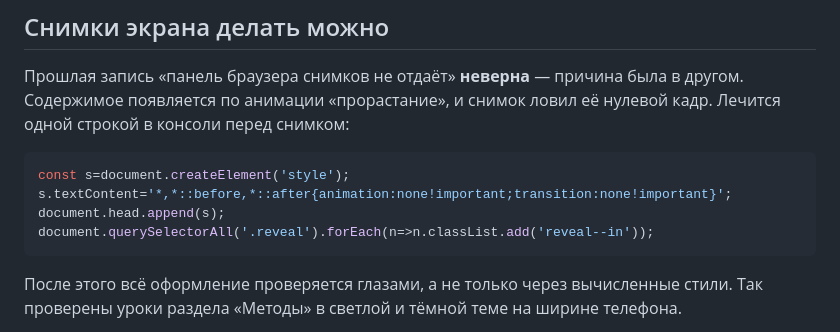
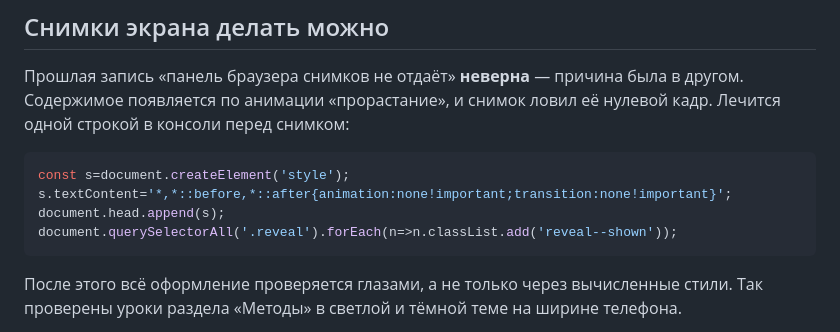
Before and after one commit to impusha3-ship-it/bioschool, a Markdown page: STATUS.md, the part around the change. GitHub-like rendering.

Commit message:
STATUS: рецепт снимков добавлял несуществующий класс
Показывающий класс называется reveal--shown, а в записи стоял reveal--in.
Снимок ловил нулевой кадр анимации, то есть ровно то, от чего рецепт и
должен был спасать.

Co-Authored-By: Claude Opus 5 <noreply@anthropic.com>

````diff
--- a/STATUS.md
+++ b/STATUS.md
@@ -109,7 +109,7 @@ node scripts/verify-login.mjs
 const s=document.createElement('style');
 s.textContent='*,*::before,*::after{animation:none!important;transition:none!important}';
 document.head.append(s);
-document.querySelectorAll('.reveal').forEach(n=>n.classList.add('reveal--in'));
+document.querySelectorAll('.reveal').forEach(n=>n.classList.add('reveal--shown'));
 ```
 
 После этого всё оформление проверяется глазами, а не только через вычисленные стили. Так проверены уроки раздела «Методы» в светлой и тёмной теме на ширине телефона.
````
